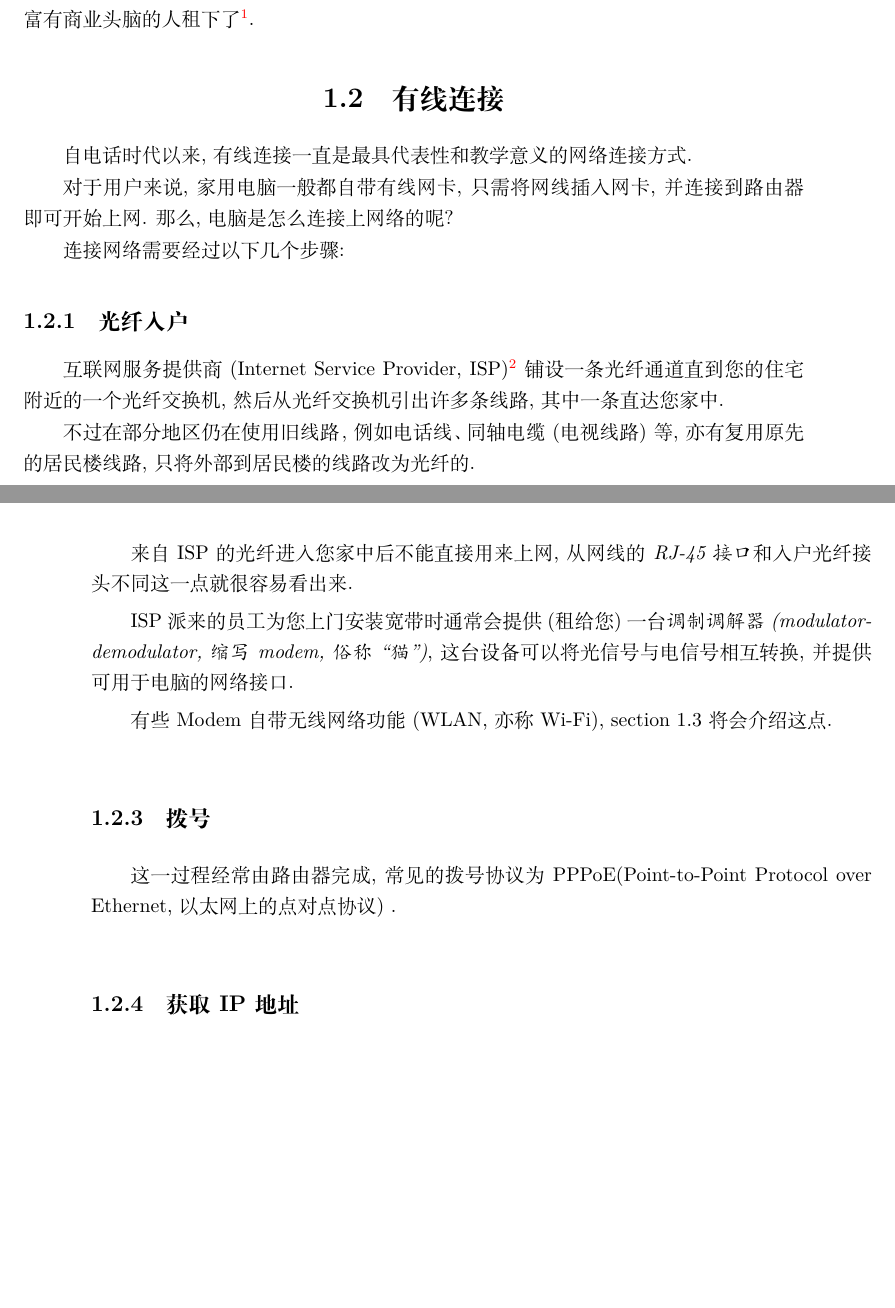
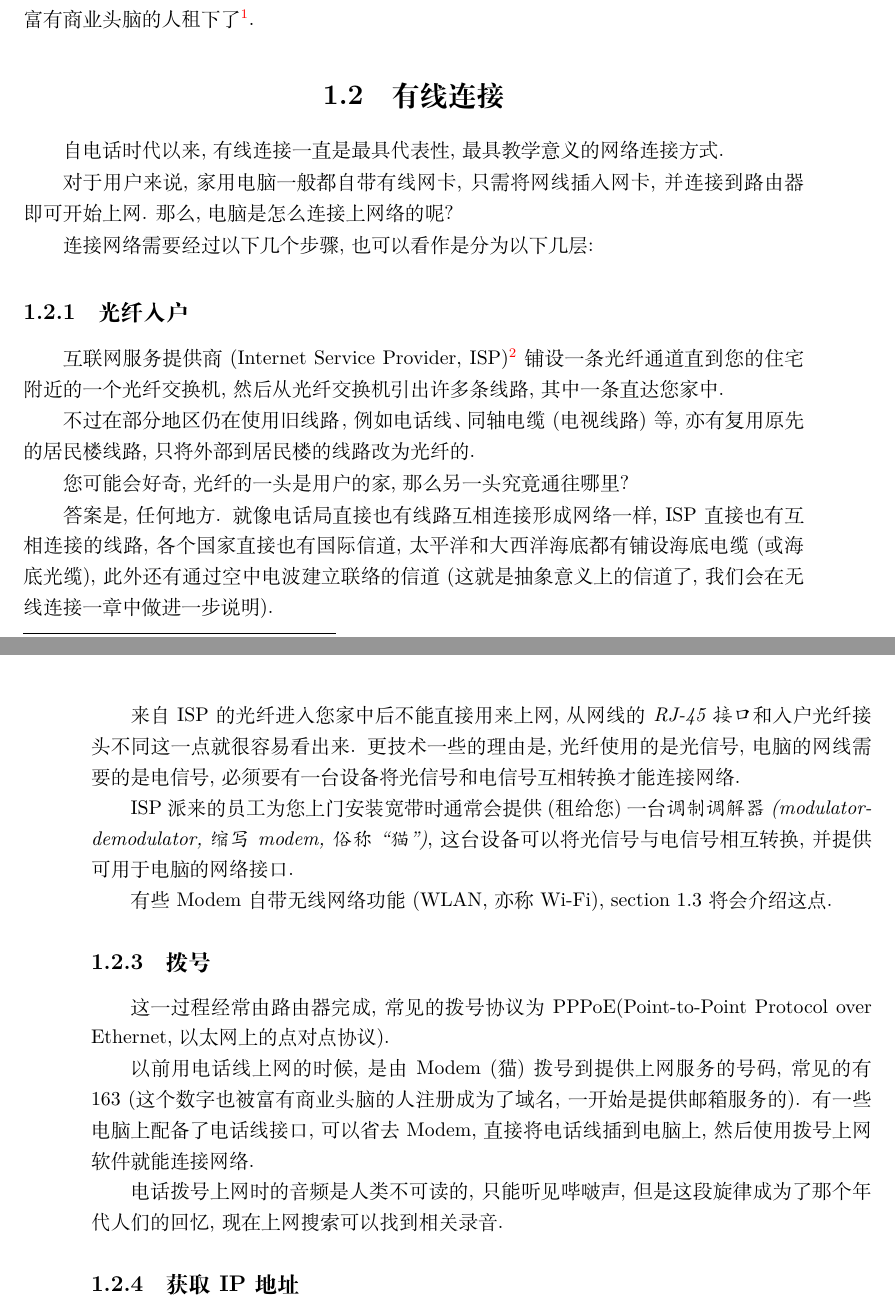
Before and after one commit to yaii-project/yaii-manual, a LaTeX book (zh/yaii.tex, which reads zh/1-connection.tex): two parts of pages 11 and 12 of 14, joined at a grey line, cut so that both start at the same text, the shorter picture padded with empty space. Compiled offline with XeLaTeX.

Commit message:
更新 1-connection.tex

```diff
--- a/zh/1-connection.tex
+++ b/zh/1-connection.tex
@@ -10,21 +10,25 @@
 
 使用这个网络进行通信时有三个要素: 呼叫的用户, 电话局的接线员, 被叫的用户. 往后我们可以看到, 不管是什么网络, 总是不可或缺这三个要素.
 
-在以前, 电话只有一些企事业单位有, 要打电话的话就需要拨给对方工作的单位或家住处附近, 然后由人转接 (或者把人叫过来接电话), 于是又衍生出了传呼服务和查号台. 当年的查号台是 114, 由于查号台和DNS的功能很像, 所以 \verb|114.114.114.114| 这个IP地址被富有商业头脑的人租下了\footnote{IP地址只有租凭, 没有购买一说, 但实质上租期超过百年也差不多就是购买了.}.
+在以前, 电话只有一些企事业单位有, 要打电话的话就需要拨给对方工作的单位或家住处附近, 然后由人转接 (或者把人叫过来接电话), 于是又衍生出了传呼服务和查号台. 当年的查号台是 114, 由于查号台和DNS的功能很像, 所以 \verb|114.114.114.114| 这个IP地址被富有商业头脑的人租下了\footnote{对于商业用途来说, IP地址只有租凭, 没有购买一说, 但实质上租期超过百年也差不多就是购买了.}.
 
 \section{有线连接}
 
-自电话时代以来, 有线连接一直是最具代表性和教学意义的网络连接方式.
+自电话时代以来, 有线连接一直是最具代表性, 最具教学意义的网络连接方式.
 
 对于用户来说, 家用电脑一般都自带有线网卡, 只需将网线插入网卡, 并连接到路由器即可开始上网. 那么, 电脑是怎么连接上网络的呢?
 
-连接网络需要经过以下几个步骤:
+连接网络需要经过以下几个步骤, 也可以看作是分为以下几层:
 
 \subsection{光纤入户}
 
 互联网服务提供商 (Internet Service Provider, ISP)\footnote{在我国主要有中国联通、中国电信和中国移动 (新近增加的中国广电还没有自营的线路)} 铺设一条光纤通道直到您的住宅附近的一个光纤交换机, 然后从光纤交换机引出许多条线路, 其中一条直达您家中.
 
 不过在部分地区仍在使用旧线路，例如电话线、同轴电缆 (电视线路) 等, 亦有复用原先的居民楼线路, 只将外部到居民楼的线路改为光纤的.
+
+您可能会好奇, 光纤的一头是用户的家, 那么另一头究竟通往哪里?
+
+答案是, 任何地方. 就像电话局直接也有线路互相连接形成网络一样, ISP直接也有互相连接的线路, 各个国家直接也有国际信道, 太平洋和大西洋海底都有铺设海底电缆 (或海底光缆), 此外还有通过空中电波建立联络的信道 (这就是抽象意义上的信道了, 我们会在无线连接一章中做进一步说明).
 
 \subsection{调制调解}
 
@@ -37,7 +41,7 @@
 \end{figure}
 \footfullcite{OpticalFiberConnector}
 
-来自ISP的光纤进入您家中后不能直接用来上网, 从网线的\textit{RJ-45接口}和入户光纤接头不同这一点就很容易看出来.
+来自ISP的光纤进入您家中后不能直接用来上网, 从网线的\textit{RJ-45接口}和入户光纤接头不同这一点就很容易看出来. 更技术一些的理由是, 光纤使用的是光信号, 电脑的网线需要的是电信号, 必须要有一台设备将光信号和电信号互相转换才能连接网络.
 
 ISP派来的员工为您上门安装宽带时通常会提供 (租给您) 一台\textit{调制调解器 (modulator-demodulator, 缩写 modem, 俗称``猫'')}, 这台设备可以将光信号与电信号相互转换, 并提供可用于电脑的网络接口.
 
@@ -47,9 +51,11 @@ ISP派来的员工为您上门安装宽带时通常会提供 (租给您) 一台\
 
 \subsection{拨号}
 
-这一过程经常由路由器完成, 常见的拨号协议为PPPoE(Point-to-Point Protocol over Ethernet, 以太网上的点对点协议) .
+这一过程经常由路由器完成, 常见的拨号协议为PPPoE(Point-to-Point Protocol over Ethernet, 以太网上的点对点协议).
 
+以前用电话线上网的时候, 是由Modem (猫) 拨号到提供上网服务的号码, 常见的有 163 (这个数字也被富有商业头脑的人注册成为了域名, 一开始是提供邮箱服务的). 有一些电脑上配备了电话线接口, 可以省去Modem, 直接将电话线插到电脑上, 然后使用拨号上网软件就能连接网络.
 
+电话拨号上网时的音频是人类不可读的, 只能听见哔啵声, 但是这段旋律成为了那个年代人们的回忆, 现在上网搜索可以找到相关录音.
 
 \subsection{获取IP地址}
 
```
